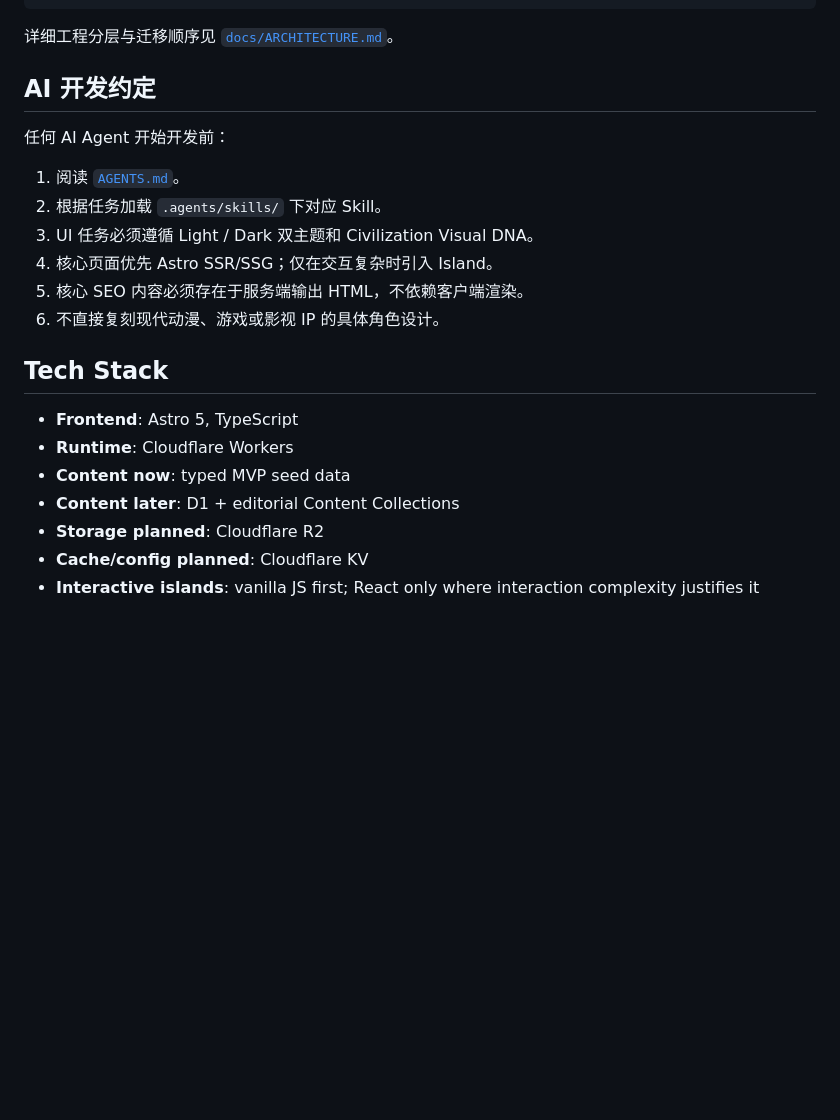
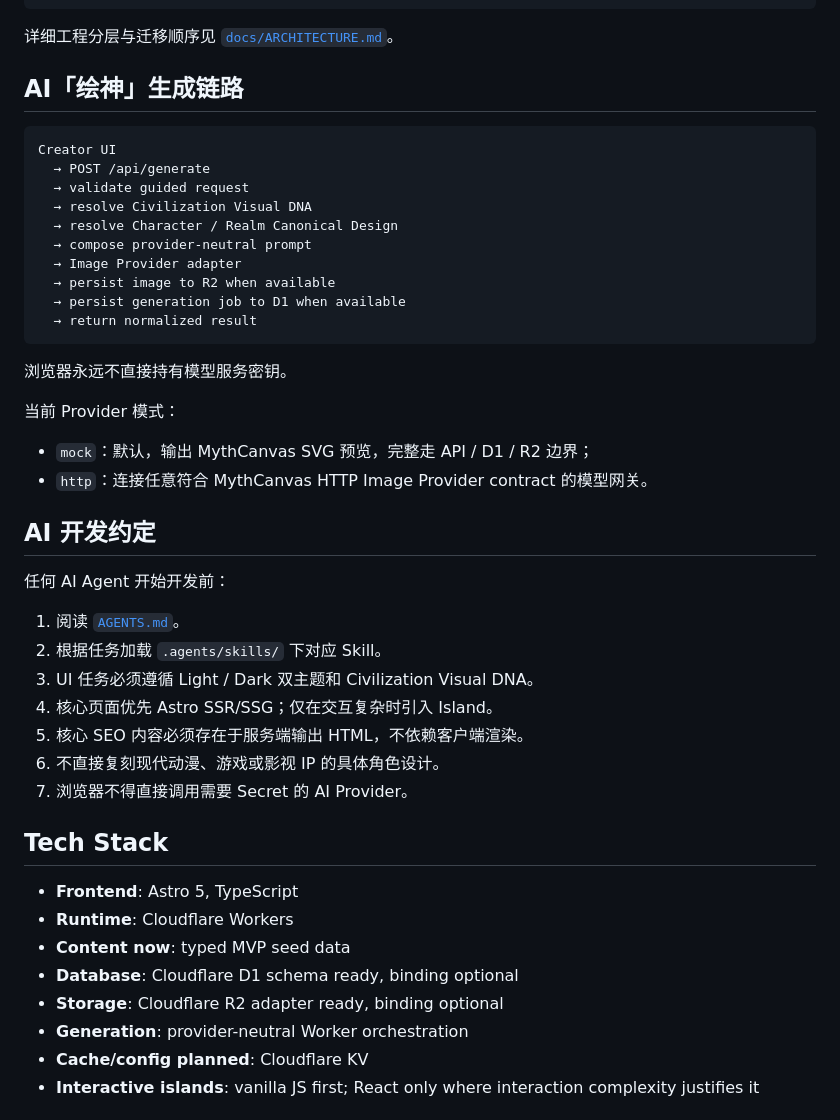
Before and after one commit to 0326/mythcanvas, a Markdown page: README.md, the part around one of its changes. Drawn GitHub-style; blank space fills up the shorter version.

````diff
--- a/README.md
+++ b/README.md
@@ -117,6 +115,28 @@ mythcanvas/
 ```
 
 详细工程分层与迁移顺序见 [`docs/ARCHITECTURE.md`](./docs/ARCHITECTURE.md)。
+
+## AI「绘神」生成链路
+
+```text
+Creator UI
+  → POST /api/generate
+  → validate guided request
+  → resolve Civilization Visual DNA
+  → resolve Character / Realm Canonical Design
+  → compose provider-neutral prompt
+  → Image Provider adapter
+  → persist image to R2 when available
+  → persist generation job to D1 when available
+  → return normalized result
+```
+
+浏览器永远不直接持有模型服务密钥。
+
+当前 Provider 模式：
+
+- `mock`：默认，输出 MythCanvas SVG 预览，完整走 API / D1 / R2 边界；
+- `http`：连接任意符合 MythCanvas HTTP Image Provider contract 的模型网关。
 
 ## AI 开发约定
 
@@ -128,14 +148,16 @@ mythcanvas/
 4. 核心页面优先 Astro SSR/SSG；仅在交互复杂时引入 Island。
 5. 核心 SEO 内容必须存在于服务端输出 HTML，不依赖客户端渲染。
 6. 不直接复刻现代动漫、游戏或影视 IP 的具体角色设计。
+7. 浏览器不得直接调用需要 Secret 的 AI Provider。
 
 ## Tech Stack
 
 - **Frontend**: Astro 5, TypeScript
 - **Runtime**: Cloudflare Workers
 - **Content now**: typed MVP seed data
-- **Content later**: D1 + editorial Content Collections
-- **Storage planned**: Cloudflare R2
+- **Database**: Cloudflare D1 schema ready, binding optional
+- **Storage**: Cloudflare R2 adapter ready, binding optional
+- **Generation**: provider-neutral Worker orchestration
 - **Cache/config planned**: Cloudflare KV
 - **Interactive islands**: vanilla JS first; React only where interaction complexity justifies it
 
````
Also changed, not shown: other parts of README.md (+53 -51 lines).
